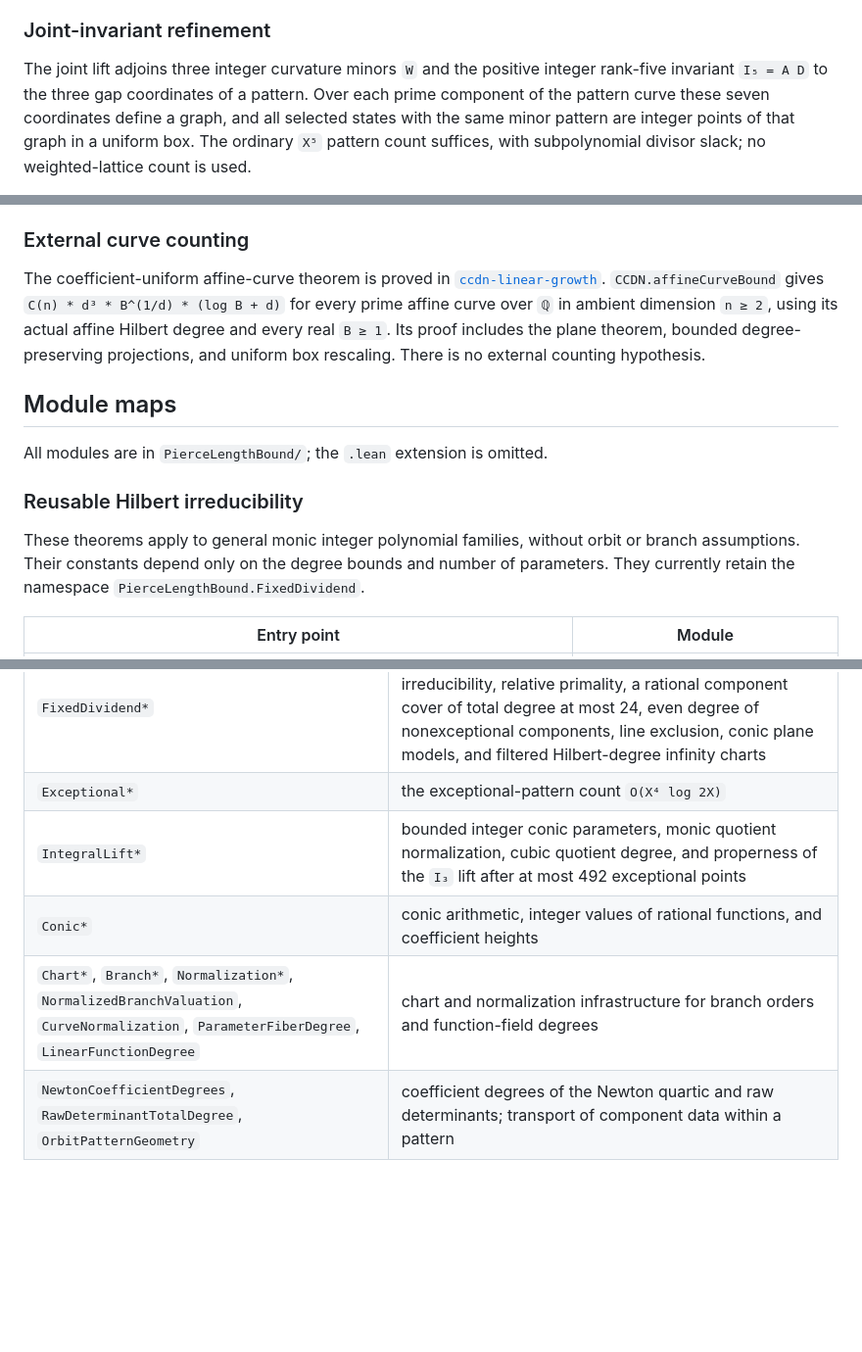
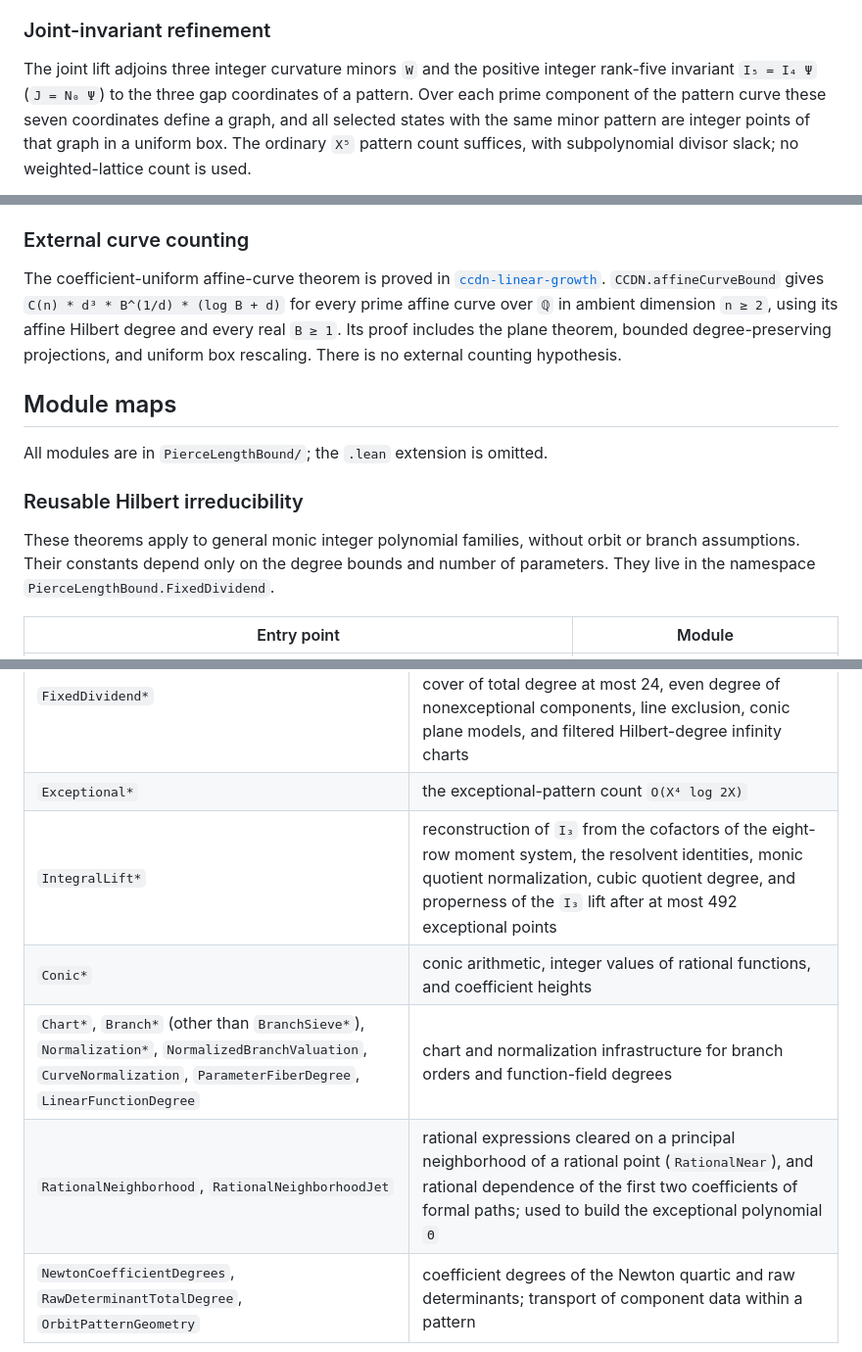
Before and after one commit to jasondavies/pierce-length-bound, a Markdown page: README.md, 3 parts joined by grey strips. Shown at 98% size. GitHub-like rendering; blank space fills up the shorter version.

```diff
--- a/README.md
+++ b/README.md
@@ -277,7 +279,7 @@ dependency audit checks that these are the only weighted counts they reach.
 ### Joint-invariant refinement
 
 The joint lift adjoins three integer curvature minors `W` and the positive integer rank-five
-invariant `I₅ = A D` to the three gap coordinates of a pattern. Over each prime component of the
+invariant `I₅ = I₄ Ψ` (`J = N₀ Ψ`) to the three gap coordinates of a pattern. Over each prime component of the
 pattern curve these seven coordinates define a graph, and all selected states with the same
 minor pattern are integer points of that graph in a uniform box. The ordinary `X⁵` pattern
 count suffices, with subpolynomial divisor slack; no weighted-lattice count is used.
@@ -300,7 +302,7 @@ gives `α* = (1310 − √655)/4365 = 0.2942513246…`, and `m = 50`, `n = 51` g
 The coefficient-uniform affine-curve theorem is proved in
 [`ccdn-linear-growth`](https://github.com/jasondavies/ccdn-linear-growth). `CCDN.affineCurveBound`
 gives `C(n) * d³ * B^(1/d) * (log B + d)` for every prime affine curve over `ℚ` in ambient
-dimension `n ≥ 2`, using its actual affine Hilbert degree and every real `B ≥ 1`. Its proof
+dimension `n ≥ 2`, using its affine Hilbert degree and every real `B ≥ 1`. Its proof
 includes the plane theorem, bounded degree-preserving projections, and uniform box rescaling.
 There is no external counting hypothesis.
 
@@ -312,7 +314,7 @@ All modules are in `PierceLengthBound/`; the `.lean` extension is omitted.
 
 These theorems apply to general monic integer polynomial families, without orbit or
 branch assumptions. Their constants depend only on the degree bounds and number of
-parameters. They currently retain the namespace `PierceLengthBound.FixedDividend`.
+parameters. They live in the namespace `PierceLengthBound.FixedDividend`.
 
 | Entry point | Module |
 |---|---|
@@ -450,9 +453,10 @@ below.
 |---|---|
 | `FixedDividend*` | the fixed-dividend resultant identity, quadratic irreducibility, relative primality, a rational component cover of total degree at most 24, even degree of nonexceptional components, line exclusion, conic plane models, and filtered Hilbert-degree infinity charts |
 | `Exceptional*` | the exceptional-pattern count `O(X⁴ log 2X)` |
-| `IntegralLift*` | bounded integer conic parameters, monic quotient normalization, cubic quotient degree, and properness of the `I₃` lift after at most 492 exceptional points |
+| `IntegralLift*` | reconstruction of `I₃` from the cofactors of the eight-row moment system, the resolvent identities, monic quotient normalization, cubic quotient degree, and properness of the `I₃` lift after at most 492 exceptional points |
 | `Conic*` | conic arithmetic, integer values of rational functions, and coefficient heights |
-| `Chart*`, `Branch*`, `Normalization*`, `NormalizedBranchValuation`, `CurveNormalization`, `ParameterFiberDegree`, `LinearFunctionDegree` | chart and normalization infrastructure for branch orders and function-field degrees |
+| `Chart*`, `Branch*` (other than `BranchSieve*`), `Normalization*`, `NormalizedBranchValuation`, `CurveNormalization`, `ParameterFiberDegree`, `LinearFunctionDegree` | chart and normalization infrastructure for branch orders and function-field degrees |
+| `RationalNeighborhood`, `RationalNeighborhoodJet` | rational expressions cleared on a principal neighborhood of a rational point (`RationalNear`), and rational dependence of the first two coefficients of formal paths; used to build the exceptional polynomial `Θ` |
 | `NewtonCoefficientDegrees`, `RawDeterminantTotalDegree`, `OrbitPatternGeometry` | coefficient degrees of the Newton quartic and raw determinants; transport of component data within a pattern |
 
 ## Dependencies
```
Also changed, not shown: other parts of README.md (+22 -19 lines).
